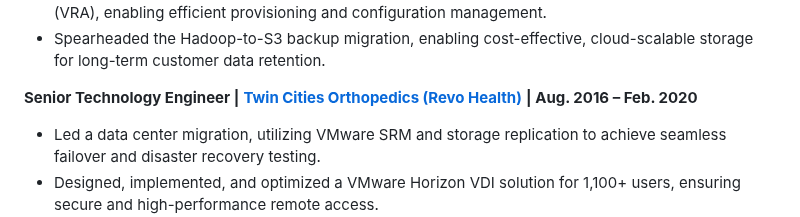
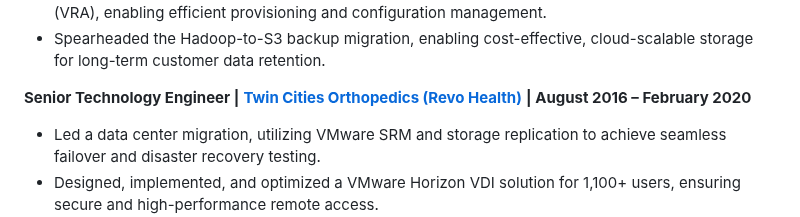
Before and after one commit to gpeterson78/gpeterson78.github.io, a Markdown page: gcp.md, the part around the change. Drawn GitHub-style.

Commit message:
web formatting

```diff
--- a/gcp.md
+++ b/gcp.md
@@ -40,7 +40,7 @@ Senior Infrastructure Engineer with expertise in cloud, virtualization, security
 - Developed an Ansible-based automation framework to replace legacy VMware vRealize Automation (VRA), enabling efficient provisioning and configuration management.
 - Spearheaded the Hadoop-to-S3 backup migration, enabling cost-effective, cloud-scalable storage for long-term customer data retention.
 
-**Senior Technology Engineer \|** [**Twin Cities Orthopedics (Revo Health)**](https://revohealth.com/) **\| Aug. 2016 – Feb. 2020**
+**Senior Technology Engineer \|** [**Twin Cities Orthopedics (Revo Health)**](https://revohealth.com/) **\| August 2016 – February 2020**
 - Led a data center migration, utilizing VMware SRM and storage replication to achieve seamless failover and disaster recovery testing.
 - Designed, implemented, and optimized a VMware Horizon VDI solution for 1,100+ users, ensuring secure and high-performance remote access.
 - Implemented a Dell-based data protection system, ensuring compliance with HIPAA security and backup regulations.
```
